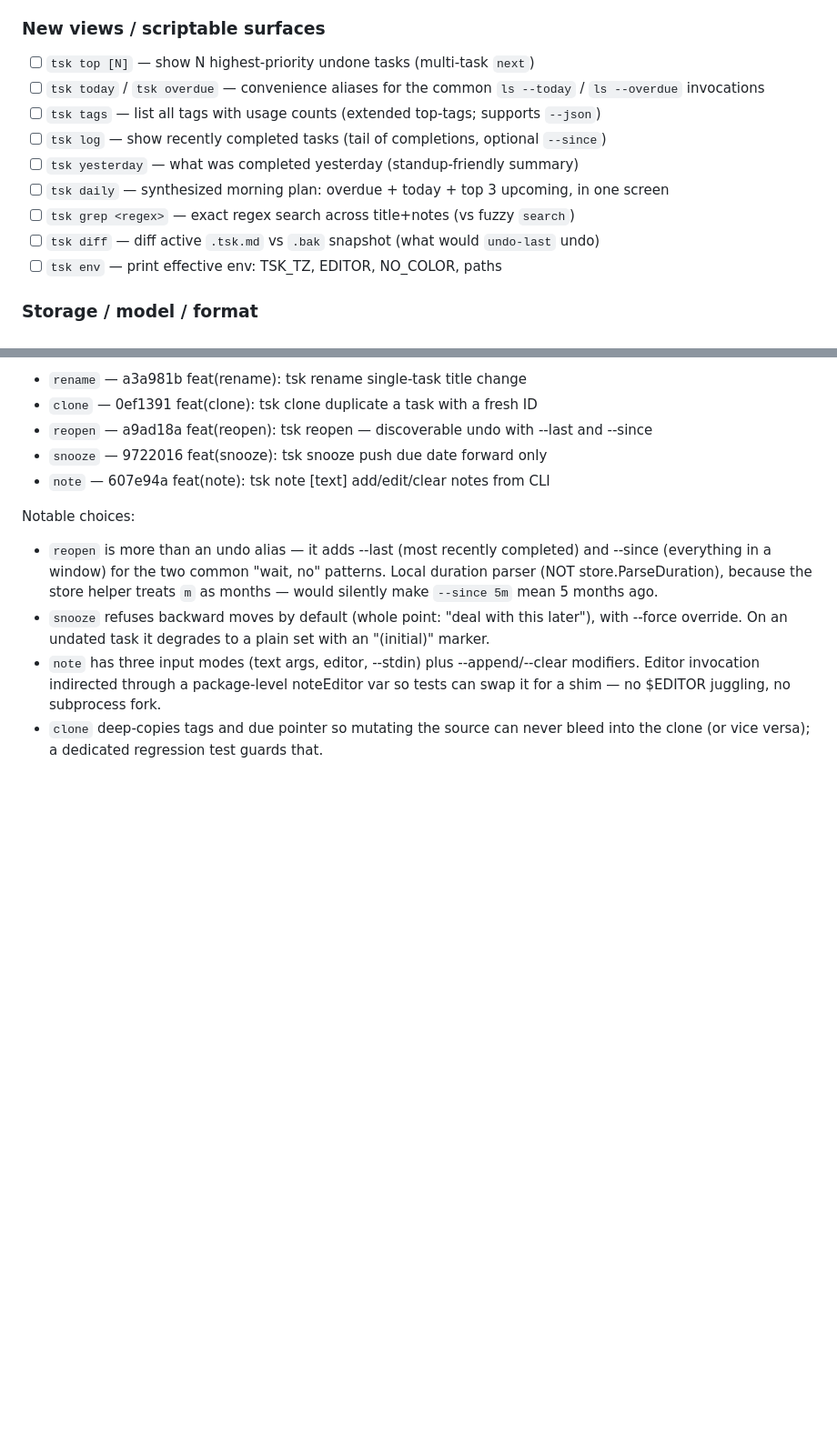
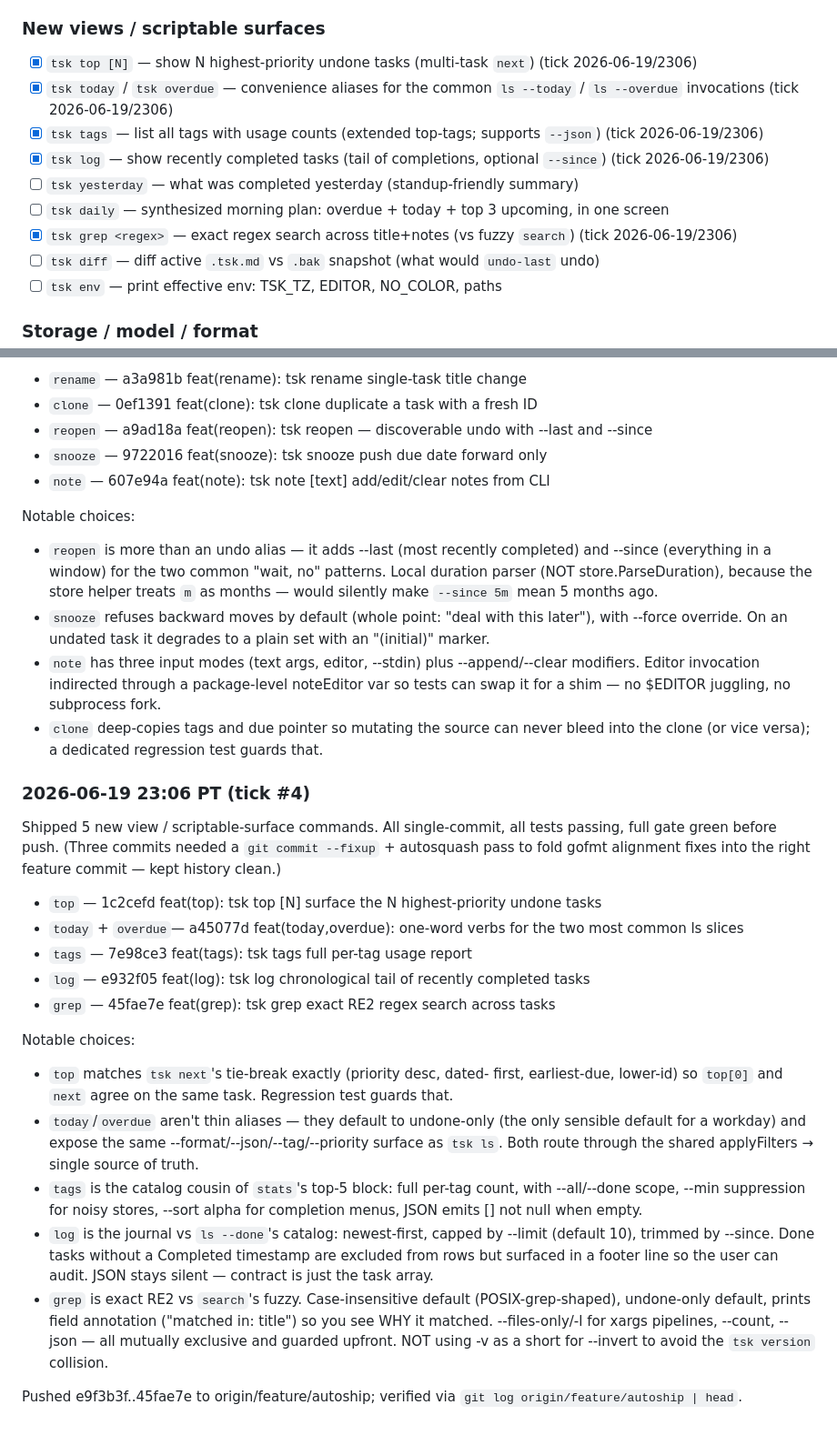
Before and after one commit to Sanjays2402/tsk, a Markdown page: .cron-state/STATE.md, 2 parts joined by grey strips. Shown at 91% size. Rendered like a GitHub page; blank space fills up the shorter version.

```diff
--- a/.cron-state/STATE.md
+++ b/.cron-state/STATE.md
@@ -34,13 +34,13 @@ Pull the next 5 unstarted items per tick.
 
 ### New views / scriptable surfaces
 
-- [ ] `tsk top [N]` — show N highest-priority undone tasks (multi-task `next`)
-- [ ] `tsk today` / `tsk overdue` — convenience aliases for the common `ls --today` / `ls --overdue` invocations
-- [ ] `tsk tags` — list all tags with usage counts (extended top-tags; supports `--json`)
-- [ ] `tsk log` — show recently completed tasks (tail of completions, optional `--since`)
+- [x] `tsk top [N]` — show N highest-priority undone tasks (multi-task `next`) (tick 2026-06-19/2306)
+- [x] `tsk today` / `tsk overdue` — convenience aliases for the common `ls --today` / `ls --overdue` invocations (tick 2026-06-19/2306)
+- [x] `tsk tags` — list all tags with usage counts (extended top-tags; supports `--json`) (tick 2026-06-19/2306)
+- [x] `tsk log` — show recently completed tasks (tail of completions, optional `--since`) (tick 2026-06-19/2306)
 - [ ] `tsk yesterday` — what was completed yesterday (standup-friendly summary)
 - [ ] `tsk daily` — synthesized morning plan: overdue + today + top 3 upcoming, in one screen
-- [ ] `tsk grep <regex>` — exact regex search across title+notes (vs fuzzy `search`)
+- [x] `tsk grep <regex>` — exact regex search across title+notes (vs fuzzy `search`) (tick 2026-06-19/2306)
 - [ ] `tsk diff` — diff active `.tsk.md` vs `.bak` snapshot (what would `undo-last` undo)
 - [ ] `tsk env` — print effective env: TSK_TZ, EDITOR, NO_COLOR, paths
 
@@ -132,3 +132,42 @@ Notable choices:
 - `clone` deep-copies tags and due pointer so mutating the source can
   never bleed into the clone (or vice versa); a dedicated regression
   test guards that.
+
+### 2026-06-19 23:06 PT (tick #4)
+
+Shipped 5 new view / scriptable-surface commands. All single-commit,
+all tests passing, full gate green before push. (Three commits needed
+a `git commit --fixup` + autosquash pass to fold gofmt alignment fixes
+into the right feature commit — kept history clean.)
+
+- `top`              — 1c2cefd feat(top): tsk top [N] surface the N highest-priority undone tasks
+- `today` + `overdue`— a45077d feat(today,overdue): one-word verbs for the two most common ls slices
+- `tags`             — 7e98ce3 feat(tags): tsk tags full per-tag usage report
+- `log`              — e932f05 feat(log): tsk log chronological tail of recently completed tasks
+- `grep`             — 45fae7e feat(grep): tsk grep <regex> exact RE2 regex search across tasks
+
+Notable choices:
+- `top` matches `tsk next`'s tie-break exactly (priority desc, dated-
+  first, earliest-due, lower-id) so `top[0]` and `next` agree on the
+  same task. Regression test guards that.
+- `today`/`overdue` aren't thin aliases — they default to undone-only
+  (the only sensible default for a workday) and expose the same
+  --format/--json/--tag/--priority surface as `tsk ls`. Both route
+  through the shared applyFilters → single source of truth.
+- `tags` is the catalog cousin of `stats`'s top-5 block: full per-tag
+  count, with --all/--done scope, --min suppression for noisy stores,
+  --sort alpha for completion menus, JSON emits [] not null when empty.
+- `log` is the journal vs `ls --done`'s catalog: newest-first, capped
+  by --limit (default 10), trimmed by --since. Done tasks without a
+  Completed timestamp are excluded from rows but surfaced in a footer
+  line so the user can audit. JSON stays silent — contract is just the
+  task array.
+- `grep` is exact RE2 vs `search`'s fuzzy. Case-insensitive default
+  (POSIX-grep-shaped), undone-only default, prints field annotation
+  ("matched in: title") so you see WHY it matched. --files-only/-l
+  for xargs pipelines, --count, --json — all mutually exclusive and
+  guarded upfront. NOT using -v as a short for --invert to avoid the
+  `tsk version` collision.
+
+Pushed e9f3b3f..45fae7e to origin/feature/autoship; verified via
+`git log origin/feature/autoship | head`.
```
Also changed, not shown: .cron-state/sessions/2026-06-19-2306.md (added, +85 -0 lines).
